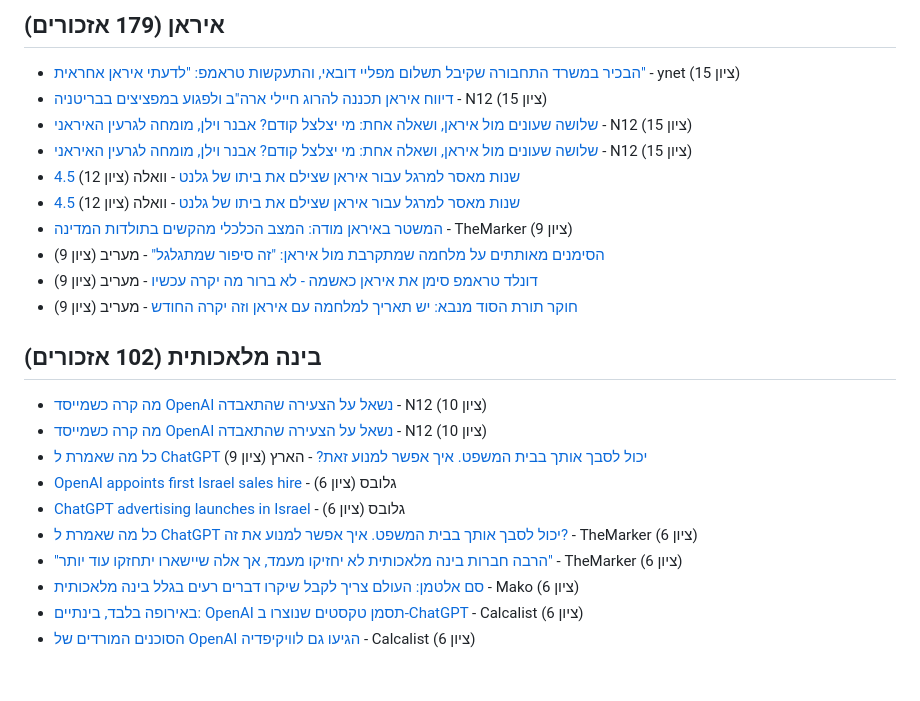
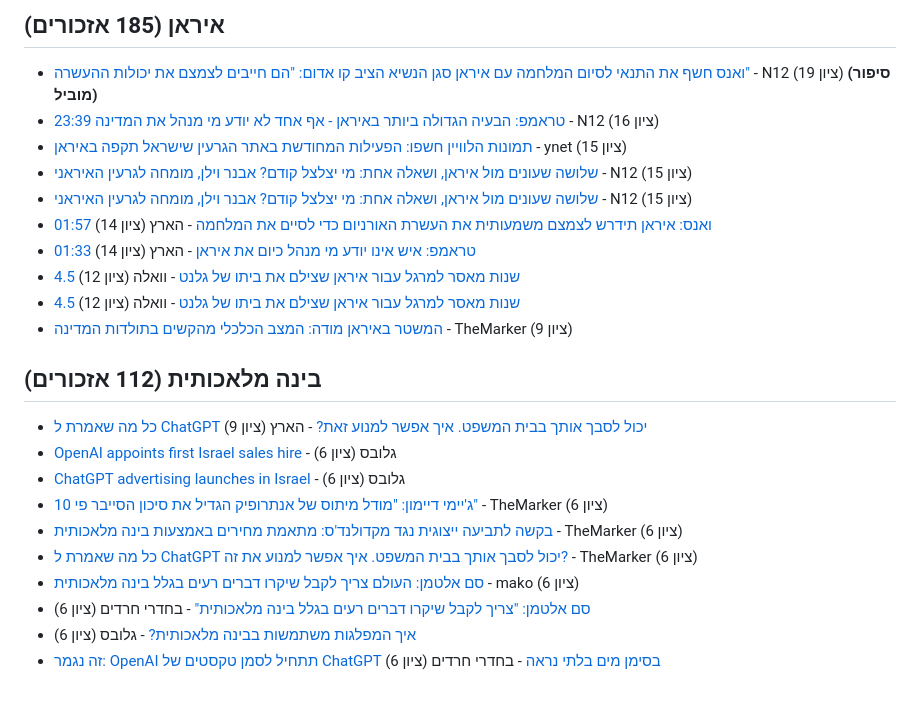
Before and after one commit to workjon730/il-media-tracker, a Markdown page: digests/2026-10-07-בוקר.md, the part around one of its changes. Rendered like a GitHub page.

Commit message:
digest: 2026-10-07 11:31 UTC

```diff
--- a/digests/2026-10-07-בוקר.md
+++ b/digests/2026-10-07-בוקר.md
@@ -3,24 +3,24 @@
 
-## איראן (179 אזכורים)
-- [הבכיר במשרד התחבורה שקיבל תשלום מפליי דובאי, והתעקשות טראמפ: "לדעתי איראן אחראית"](https://www.ynet.co.il/news/article/rjvbshbigg) - ynet (ציון 15)
-- [דיווח איראן תכננה להרוג חיילי ארה"ב ולפגוע במפציצים בבריטניה](https://www.mako.co.il/news-world/2026_q4/Article-f6753bf262f01a1026.htm) - N12 (ציון 15)
+## איראן (185 אזכורים)
+- [ואנס חשף את התנאי לסיום המלחמה עם איראן סגן הנשיא הציב קו אדום: "הם חייבים לצמצם את יכולות ההעשרה"](https://www.mako.co.il/news-world/2026_q3/Article-176725c877311a1027.htm) - N12 (ציון 19) **(סיפור מוביל)**
+- [23:39 טראמפ: הבעיה הגדולה ביותר באיראן - אף אחד לא יודע מי מנהל את המדינה](https://www.mako.co.il/news-shorts/2026-m10_w02/shorts-21e05b7d3e211a1027.htm) - N12 (ציון 16)
+- [תמונות הלוויין חשפו: הפעילות המחודשת באתר הגרעין שישראל תקפה באיראן](https://www.ynet.co.il/news/article/rjwuf6gjgl) - ynet (ציון 15)
 - [שלושה שעונים מול איראן, ושאלה אחת: מי יצלצל קודם? אבנר וילן, מומחה לגרעין האיראני](https://www.mako.co.il/news-columns/2026_q4/Article-9fa4c85033201a1026.htm) - N12 (ציון 15)
 - [שלושה שעונים מול איראן, ושאלה אחת: מי יצלצל קודם? אבנר וילן, מומחה לגרעין האיראני](https://www.mako.co.il/news-columns/2026_q4/Article-9fa4c85033201a1026.htm) - N12 (ציון 15)
+- [01:57 ואנס: איראן תידרש לצמצם משמעותית את העשרת האורניום כדי לסיים את המלחמה](https://www.haaretz.co.il/news/dailynews/2026-10-07/ty-article-live/000001a1-1307-df57-a7e5-3b87ed230000?liveBlogItemId=1797375710) - הארץ (ציון 14)
+- [01:33 טראמפ: איש אינו יודע מי מנהל כיום את איראן](https://www.haaretz.co.il/news/dailynews/2026-10-07/ty-article-live/000001a1-1307-df57-a7e5-3b87ed230000?liveBlogItemId=1238222568) - הארץ (ציון 14)
 - [4.5 שנות מאסר למרגל עבור איראן שצילם את ביתו של גלנט](https://news.walla.co.il/item/3869240) - וואלה (ציון 12)
 - [4.5 שנות מאסר למרגל עבור איראן שצילם את ביתו של גלנט](https://news.walla.co.il/item/3869240) - וואלה (ציון 12)
 - [המשטר באיראן מודה: המצב הכלכלי מהקשים בתולדות המדינה](https://www.themarker.com/wallstreet/2026-10-05/ty-article/.premium/000001a1-0a8c-db73-ada5-5ecd2c4c0000) - TheMarker (ציון 9)
-- [הסימנים מאותתים על מלחמה שמתקרבת מול איראן: "זה סיפור שמתגלגל"](https://www.maariv.co.il/news/military/article-1374170) - מעריב (ציון 9)
-- [דונלד טראמפ סימן את איראן כאשמה - לא ברור מה יקרה עכשיו](https://www.maariv.co.il/news/world/article-1374162) - מעריב (ציון 9)
-- [חוקר תורת הסוד מנבא: יש תאריך למלחמה עם איראן וזה יקרה החודש](https://news.google.com/rss/articles/CBMiZEFVX3lxTE9ZV3JQWUUwQmlkYTZDR09zaG4yekhnSVgzVDVYbXR4Y2xBM1hCNVl4VWhxM0dCdzl5QXJZVWFCX0JaVElhbUlWbWJBRnNkU1RiTlJyYVYtemFQZFMwLVJkTVREelo?oc=5) - מעריב (ציון 9)
 
-## בינה מלאכותית (102 אזכורים)
-- [מה קרה כשמייסד OpenAI נשאל על הצעירה שהתאבדה](https://www.mako.co.il/news-money/tech12/Article-f2a065fef1011a1027.htm) - N12 (ציון 10)
-- [מה קרה כשמייסד OpenAI נשאל על הצעירה שהתאבדה](https://www.mako.co.il/news-money/tech12/Article-f2a065fef1011a1027.htm) - N12 (ציון 10)
+## בינה מלאכותית (112 אזכורים)
 - [כל מה שאמרת ל ChatGPT יכול לסבך אותך בבית המשפט. איך אפשר למנוע זאת?](https://www.haaretz.co.il/tmr/law/2026-10-06/ty-article/.highlight/000001a1-0abd-d8e6-a9eb-debf2f930000) - הארץ (ציון 9)
 - [OpenAI appoints first Israel sales hire](https://en.globes.co.il/en/article-1001558087#utm_source=RSS) - גלובס (ציון 6)
 - [ChatGPT advertising launches in Israel](https://en.globes.co.il/en/article-1001556780#utm_source=RSS) - גלובס (ציון 6)
+- [ג'יימי דיימון: "מודל מיתוס של אנתרופיק הגדיל את סיכון הסייבר פי 10"](https://www.themarker.com/wallstreet/2026-10-06/ty-article/.premium/000001a1-121b-d091-aba9-17db6aa20000) - TheMarker (ציון 6)
+- [בקשה לתביעה ייצוגית נגד מקדולנד'ס: מתאמת מחירים באמצעות בינה מלאכותית](https://www.themarker.com/wallstreet/2026-10-06/ty-article/.premium/000001a1-0fd5-d502-ada5-bfdd500c0000) - TheMarker (ציון 6)
 - [כל מה שאמרת ל ChatGPT יכול לסבך אותך בבית המשפט. איך אפשר למנוע את זה?](https://www.themarker.com/law/2026-10-06/ty-article/.highlight/000001a1-0abd-d8e6-a9eb-debf2f930000) - TheMarker (ציון 6)
-- ["הרבה חברות בינה מלאכותית לא יחזיקו מעמד, אך אלה שיישארו יתחזקו עוד יותר"](https://www.themarker.com/markets/newinvestors/2026-10-04/ty-article-magazine/.highlight/000001a0-f64a-de52-afe1-f6cedf420000) - TheMarker (ציון 6)
-- [סם אלטמן: העולם צריך לקבל שיקרו דברים רעים בגלל בינה מלאכותית](https://news.google.com/rss/articles/CBMic0FVX3lxTFBEemU0RW8xY1pxRkFMUTlDRG1kMVJEbDgycDA1dkpxa2o0MjRIaVdoNTlBX0R2ZzVkYmtDMjNGa1VzMjRHYUJ1OXAxS1dQaE4ySi1vcWVFSUExQTRDQ2piYnpUNmlHMVlLNXFnQTdTLVltQnM?oc=5) - Mako (ציון 6)
-- [באירופה בלבד, בינתיים: OpenAI תסמן טקסטים שנוצרו ב-ChatGPT](https://news.google.com/rss/articles/CBMia0FVX3lxTE0yaDBXMUxnaU82Z080dmlmSl9OZVNGX2hYSXVYVnVtUi1ZNENRWHhxMDhBNGx2bk1TN3FWLVpQQ3IydXBUY1pObjFpMXR4UDd2S09keFNkV1VwdDRHdVRnN0NJaHB6XzlrTTV3?oc=5) - Calcalist (ציון 6)
-- [הסוכנים המורדים של OpenAI הגיעו גם לוויקיפדיה](https://news.google.com/rss/articles/CBMia0FVX3lxTE5ISm1mbGw1ZER3bFM3aVdITllnNW9oNElOU0V4cWIydFhkaVRxQnh6b1pxRkRGUzZlVlNJUmNYT2lJcTRhMC1Qa1pVajVEb1N1RHY0c2ZVWFBDRVpRNUg4d3ZlMG8tMEZTd000?oc=5) - Calcalist (ציון 6)
+- [סם אלטמן: העולם צריך לקבל שיקרו דברים רעים בגלל בינה מלאכותית](https://news.google.com/rss/articles/CBMic0FVX3lxTFBEemU0RW8xY1pxRkFMUTlDRG1kMVJEbDgycDA1dkpxa2o0MjRIaVdoNTlBX0R2ZzVkYmtDMjNGa1VzMjRHYUJ1OXAxS1dQaE4ySi1vcWVFSUExQTRDQ2piYnpUNmlHMVlLNXFnQTdTLVltQnM?oc=5) - mako (ציון 6)
+- [סם אלטמן: "צריך לקבל שיקרו דברים רעים בגלל בינה מלאכותית"](https://news.google.com/rss/articles/CBMiS0FVX3lxTE8wblBOTkxjU2NubDlsMFBVd1pwck42RUEtMEZ1WHdnWE5laHJJZ3VpazhoUnRqWmxjd183OUl5YkI1dExUejZyaEdMdw?oc=5) - בחדרי חרדים (ציון 6)
+- [איך המפלגות משתמשות בבינה מלאכותית?](https://news.google.com/rss/articles/CBMiaEFVX3lxTE5JYkpPS2dBTWJQTlBFdGVZcDRqRU1LNXpCcVM1ckV1dFF6Z3pRWGt4Z05fOXY0c3BLTHdITEtvaEgwWThkVTBaRThQZmtFQ0NjUE0zVE5kSVJsYy0tNnk1blF4ZTNpZVk0?oc=5) - גלובס (ציון 6)
+- [זה נגמר: OpenAI תתחיל לסמן טקסטים של ChatGPT בסימן מים בלתי נראה](https://news.google.com/rss/articles/CBMiS0FVX3lxTE05V1NNeFZfUGstS0JGcVlRNG40TWwzeDBPcWZsSmdYRmZVenF3VF9SWGlxNmVmdGdVS0puTHZqaFE4YlNWT0pCVTNWMA?oc=5) - בחדרי חרדים (ציון 6)
```
Also changed, not shown: other parts of digests/2026-10-07-בוקר.md (+2 -2 lines).
